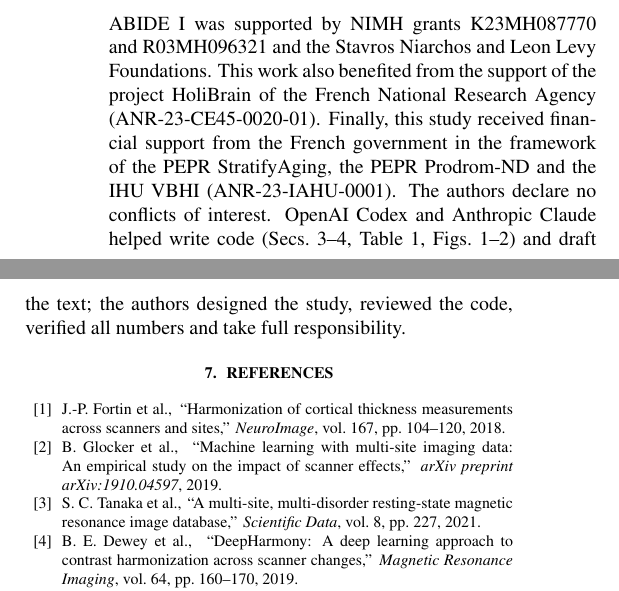
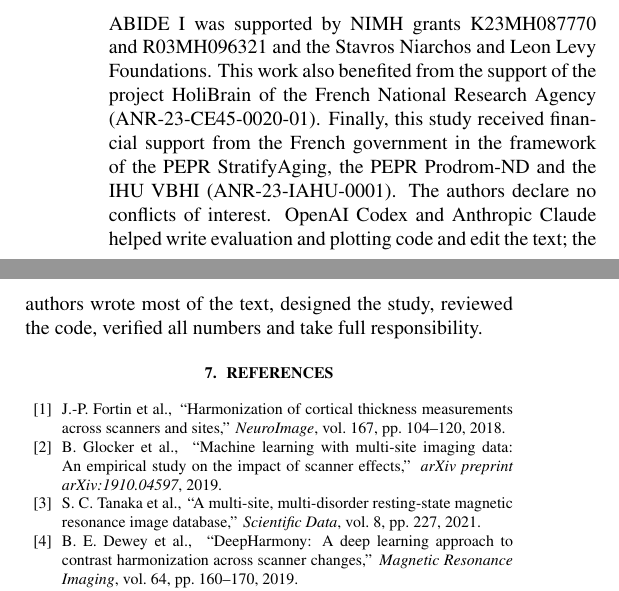
Before and after one commit to muqsitamir/HarmonIt, a LaTeX paper (paper/isbi2027/main.tex): two parts of the columns of page 4 of 4, joined at a grey line, cut so that both start at the same text. Compiled offline with pdfLaTeX.

Commit message:
Acknowledgments: specify AI assistance

```diff
--- a/paper/isbi2027/main.tex
+++ b/paper/isbi2027/main.tex
@@ -122,7 +122,7 @@ This research study was conducted retrospectively using human subject data made
 
 \section{Acknowledgments}
 \label{sec:acknowledgments}
-ABIDE~I was supported by NIMH grants K23MH087770 and R03MH096321 and the Stavros Niarchos and Leon Levy Foundations. This work also benefited from the support of the project HoliBrain of the French National Research Agency (ANR-23-CE45-0020-01). Finally, this study received financial support from the French government in the framework of the PEPR StratifyAging, the PEPR Prodrom-ND and the IHU VBHI (ANR-23-IAHU-0001). The authors declare no conflicts of interest. OpenAI Codex and Anthropic Claude helped write code (Secs.~3--4, Table~1, Figs.~1--2) and draft the text; the authors designed the study, reviewed the code, verified all numbers and take full responsibility.
+ABIDE~I was supported by NIMH grants K23MH087770 and R03MH096321 and the Stavros Niarchos and Leon Levy Foundations. This work also benefited from the support of the project HoliBrain of the French National Research Agency (ANR-23-CE45-0020-01). Finally, this study received financial support from the French government in the framework of the PEPR StratifyAging, the PEPR Prodrom-ND and the IHU VBHI (ANR-23-IAHU-0001). The authors declare no conflicts of interest. OpenAI Codex and Anthropic Claude helped write evaluation and plotting code and edit the text; the authors wrote most of the text, designed the study, reviewed the code, verified all numbers and take full responsibility.
 
 \let\oldthebibliography\thebibliography
 \renewcommand{\thebibliography}[1]{\oldthebibliography{#1}%
```
Also changed, not shown: paper/isbi2027/main.pdf.
